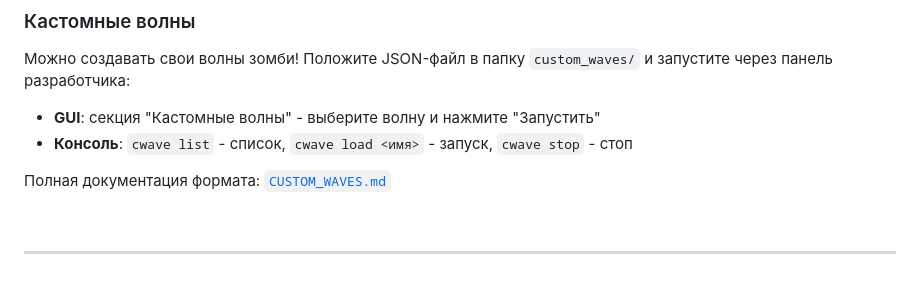
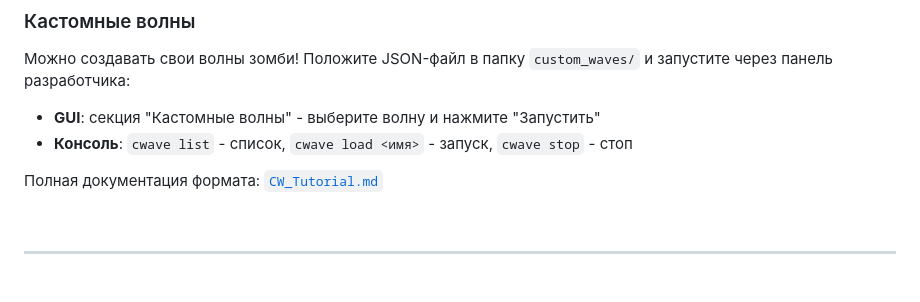
Before and after one commit to Xotaym/pvz-desktop, a Markdown page: README.md, the part around the change. GitHub-like rendering.

Commit message:
Fix path in README

```diff
--- a/README.md
+++ b/README.md
@@ -174,7 +174,7 @@ python server.py
 - **GUI**: секция "Кастомные волны" - выберите волну и нажмите "Запустить"
 - **Консоль**: `cwave list` - список, `cwave load <имя>` - запуск, `cwave stop` - стоп
 
-Полная документация формата: [`CUSTOM_WAVES.md`](CUSTOM_WAVES.md)
+Полная документация формата: [`CW_Tutorial.md`](custom_waves/CW_Tutorial.md)
 
 <br>
 
```
